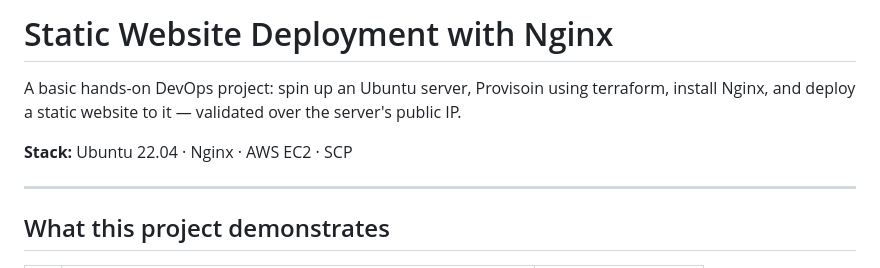
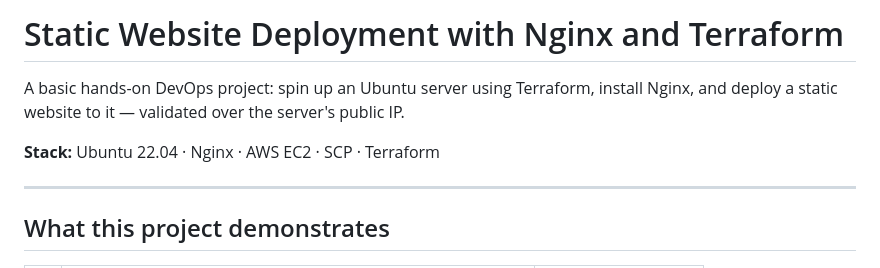
Before and after one commit to Syed-Abdullah/static-nginx-website-project, a Markdown page: README.md, the part around the change. GitHub-like rendering.

```diff
--- a/README.md
+++ b/README.md
@@ -1,9 +1,9 @@
-# Static Website Deployment with Nginx
+# Static Website Deployment with Nginx and Terraform
 
-A basic hands-on DevOps project: spin up an Ubuntu server, Provisoin using terraform, install Nginx,
+A basic hands-on DevOps project: spin up an Ubuntu server using Terraform, install Nginx,
 and deploy a static website to it — validated over the server's public IP.
 
-**Stack:** Ubuntu 22.04 · Nginx · AWS EC2 · SCP
+**Stack:** Ubuntu 22.04 · Nginx · AWS EC2 · SCP · Terraform
 
 ---
 
```
